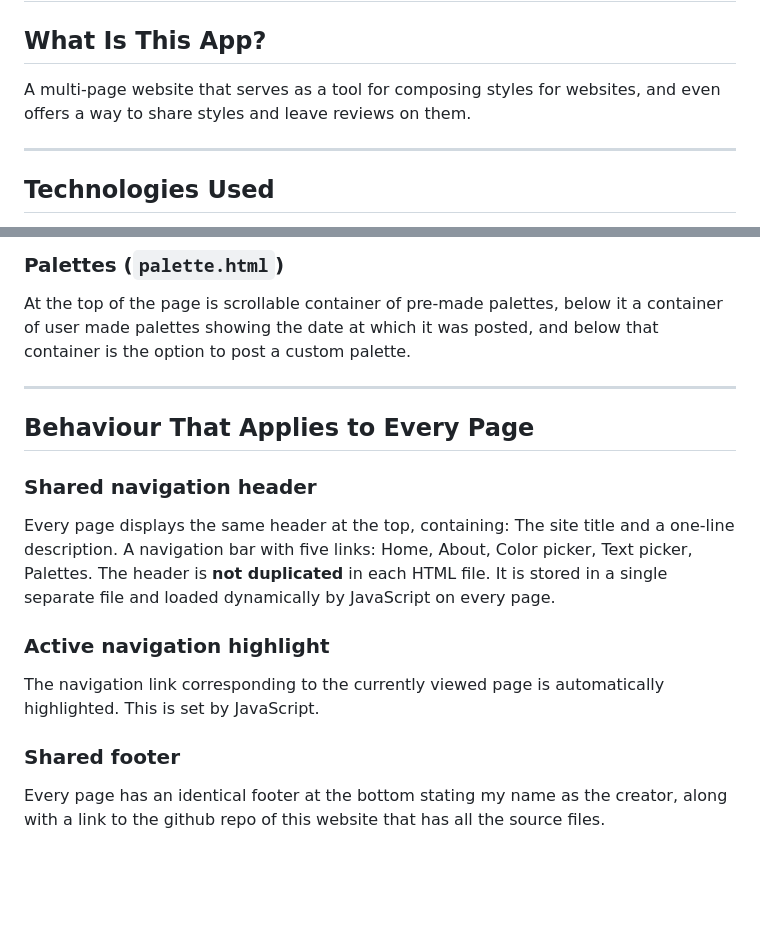
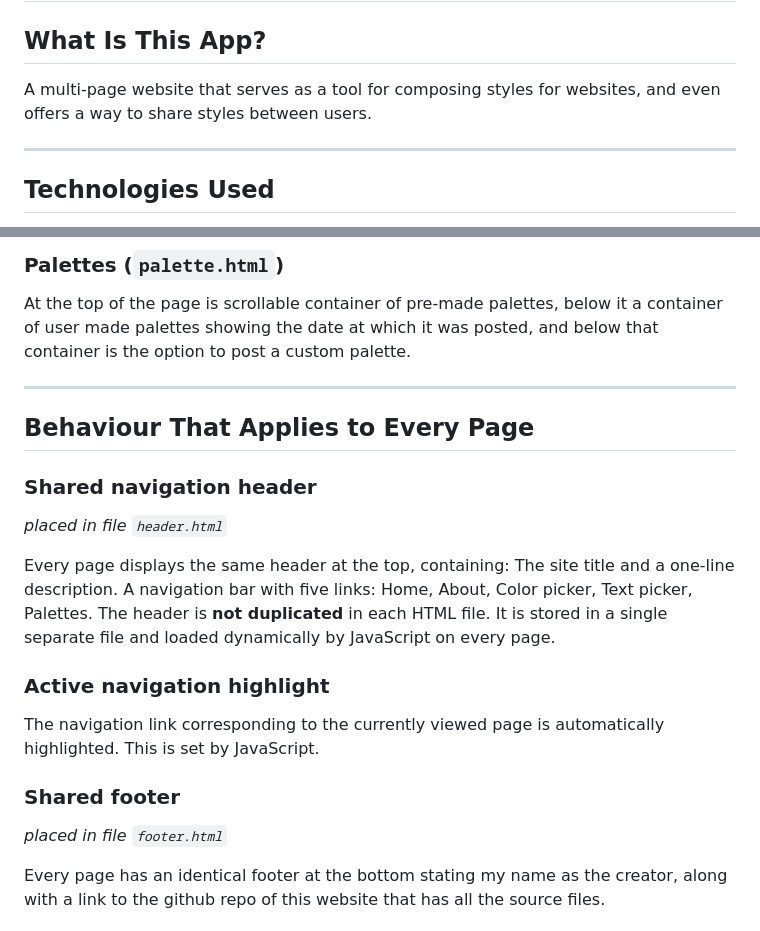
Before and after one commit to DanishButterCookie/Internet-project, a Markdown page: requirements.md, 2 parts joined by grey strips. Drawn GitHub-style; blank space fills up the shorter version.

Commit message:
requirements update

```diff
--- a/requirements.md
+++ b/requirements.md
@@ -2,7 +2,7 @@
 
 ## What Is This App?
 
-A multi-page website that serves as a tool for composing styles for websites, and even offers a way to share styles and leave reviews on them.
+A multi-page website that serves as a tool for composing styles for websites, and even offers a way to share styles between users.
 
 ---
 
@@ -76,9 +76,13 @@ At the top of the page is scrollable container of pre-made palettes, below it a
 
 ---
 
+
+
 ## Behaviour That Applies to Every Page
 
 ### Shared navigation header
+
+*placed in file `header.html`*
 
 Every page displays the same header at the top, containing:
 The site title and a one-line description.
@@ -90,6 +94,8 @@ The header is **not duplicated** in each HTML file. It is stored in a single sep
 The navigation link corresponding to the currently viewed page is automatically highlighted. This is set by JavaScript.
 
 ### Shared footer
+
+*placed in file `footer.html`*
 
 Every page has an identical footer at the bottom stating my name as the creator, along with a link to the github repo of this website that has all the source files.
 
```
